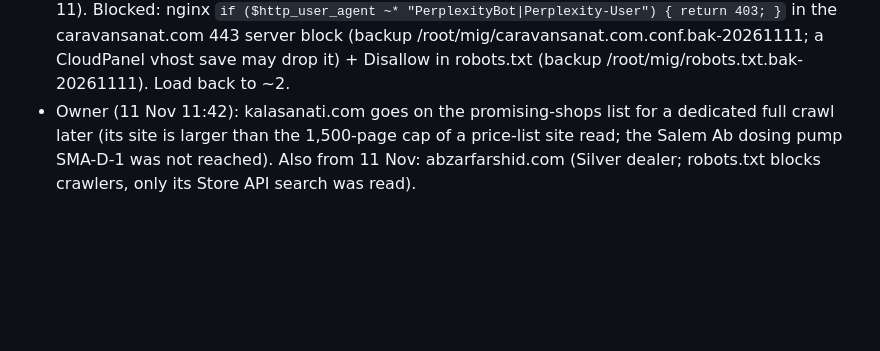
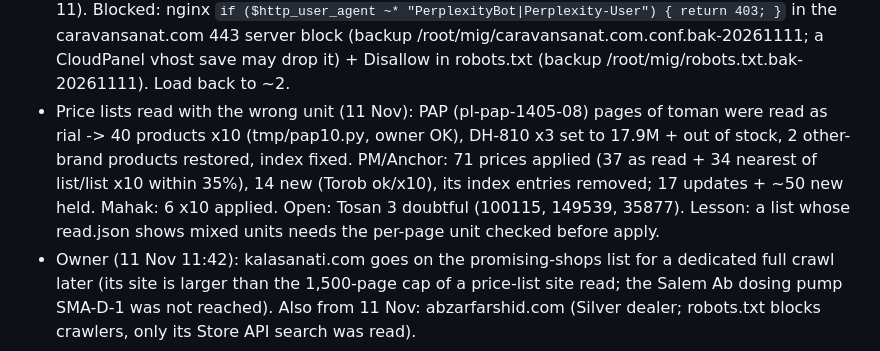
Before and after one commit to mohammadmahdidoosti/product-crawler, a Markdown page: docs/NEXT_STEPS.md, the part around the change. Drawn GitHub-style; blank space fills up the shorter version.

Commit message:
Notes: PAP/PM/Mahak unit fixes of 11 Nov
Co-Authored-By: Claude Opus 5.5 <noreply@anthropic.com>
Claude-Session: https://claude.ai/code/session_01JhgKFTdvpqfCMXAB2sifje

```diff
--- a/docs/NEXT_STEPS.md
+++ b/docs/NEXT_STEPS.md
@@ -23,6 +23,11 @@
   nginx `if ($http_user_agent ~* "PerplexityBot|Perplexity-User") { return 403; }` in the caravansanat.com 443 server
   block (backup /root/mig/caravansanat.com.conf.bak-20261111; a CloudPanel vhost save may drop it) + Disallow in
   robots.txt (backup /root/mig/robots.txt.bak-20261111). Load back to ~2.
+- Price lists read with the wrong unit (11 Nov): PAP (pl-pap-1405-08) pages of toman were read as rial -> 40 products
+  x10 (tmp/pap10.py, owner OK), DH-810 x3 set to 17.9M + out of stock, 2 other-brand products restored, index fixed.
+  PM/Anchor: 71 prices applied (37 as read + 34 nearest of list/list x10 within 35%), 14 new (Torob ok/x10), its index
+  entries removed; 17 updates + ~50 new held. Mahak: 6 x10 applied. Open: Tosan 3 doubtful (100115, 149539, 35877).
+  Lesson: a list whose read.json shows mixed units needs the per-page unit checked before apply.
 - Owner (11 Nov 11:42): kalasanati.com goes on the promising-shops list for a dedicated full crawl later (its site is
   larger than the 1,500-page cap of a price-list site read; the Salem Ab dosing pump SMA-D-1 was not reached).
   Also from 11 Nov: abzarfarshid.com (Silver dealer; robots.txt blocks crawlers, only its Store API search was read).
```
